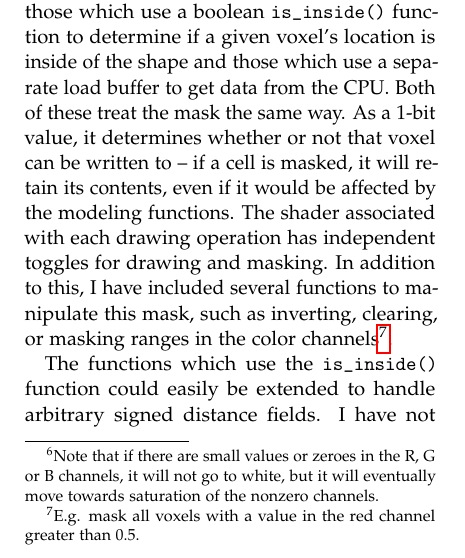
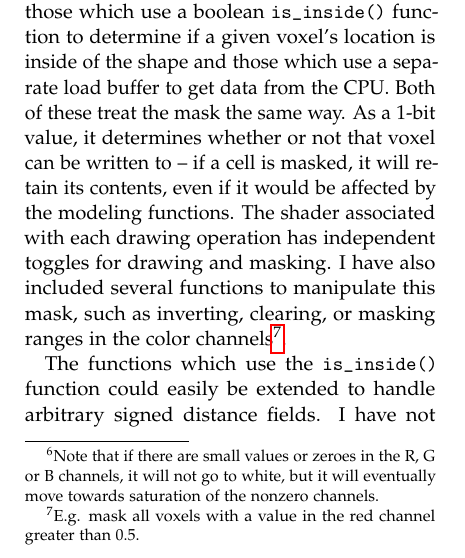
Before and after one commit to 0xBAMA/0xBAMA.github.io, a LaTeX paper (resources/voraldo_paper/Voraldo.tex): part of one column of page 3 of 7, cut so that both start at the same text. Compiled offline with pdfLaTeX.

Commit message:
phrasing

```diff
--- a/resources/voraldo_paper/Voraldo.tex
+++ b/resources/voraldo_paper/Voraldo.tex
@@ -166,7 +166,7 @@ The factor of four was determined experimentally to give a usable range, with en
 
 There are a number of moving parts to the modeling operation, in order to provide smooth interaction to the user and handle GPU syncronization. There are two sets of buffers involved: a 4-channel color and a 1-channel mask. Inspired by the double-buffering technique used by most graphics APIs, I keep two copies of each. This ensures that for any given drawing operation, I am reading from one texture representing the current state of the data and writing to the other, representing the new state of the data. The display code only references the current color buffer -- with appropriate use of memory barriers, and due to the single-threaded nature of OpenGL, there is no ambiguity as to which is which.
 
-The drawing functions handle a number of different primitives, more than is appropriate to list here. They fall into a couple of classes - those which use a boolean \texttt{is\_inside()} function to determine if a given voxel's location is inside of the shape and those which use a separate load buffer to get data from the CPU. Both of these treat the mask the same way. As a 1-bit value, it determines whether or not that voxel can be written to -- if a cell is masked, it will retain its contents, even if it would be affected by the modeling functions. The shader associated with each drawing operation has independent toggles for drawing and masking. In addition to this, I have included several functions to manipulate this mask, such as inverting, clearing, or masking ranges in the color channels\footnote{E.g. mask all voxels with a value in the red channel greater than 0.5.}.
+The drawing functions handle a number of different primitives, more than is appropriate to list here. They fall into a couple of classes - those which use a boolean \texttt{is\_inside()} function to determine if a given voxel's location is inside of the shape and those which use a separate load buffer to get data from the CPU. Both of these treat the mask the same way. As a 1-bit value, it determines whether or not that voxel can be written to -- if a cell is masked, it will retain its contents, even if it would be affected by the modeling functions. The shader associated with each drawing operation has independent toggles for drawing and masking. I have also included several functions to manipulate this mask, such as inverting, clearing, or masking ranges in the color channels\footnote{E.g. mask all voxels with a value in the red channel greater than 0.5.}.
 
 The functions which use the \texttt{is\_inside()} function could easily be extended to handle arbitrary signed distance fields. I have not identified the best way to handle this interface yet, but this would be a good place to incorporate in-engine scripting to define an arbitrary \texttt{is\_inside()} function. There are only a few load buffer functions - loading of voxel data from a PNG image on disk and Brent Werness' Voxel Automata Terrain (VAT) \cite{VoxelAutomataTerrain}. VAT is an algorithm I converted from the original Processing implementation to C++. It generates highly varied voxel forms based on a sort of 3D analog to the Diamond-Square algorithm. This has been very useful in testing the implementation of my lighting functions. In both of these cases, the data is acquired and buffered to the GPU, before a compute shader is invoked to copy the data with a toggle to either respect or ignore the state of the mask.
 
```
